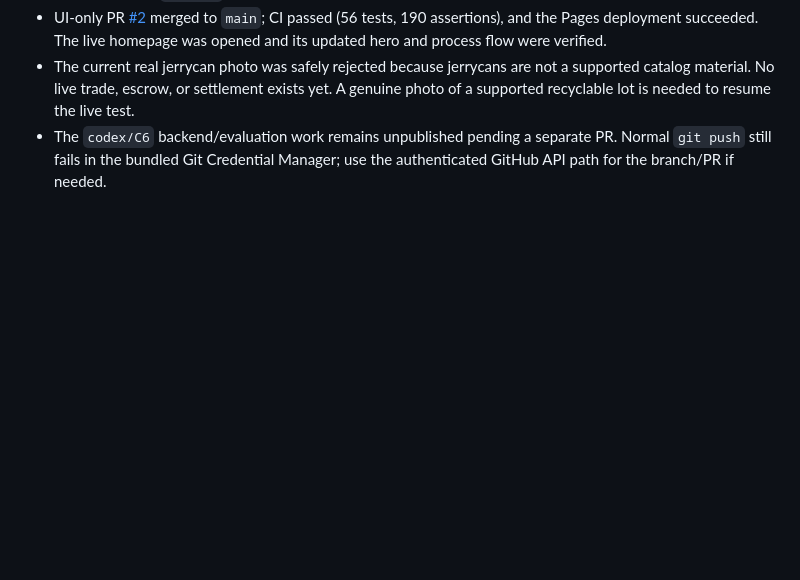
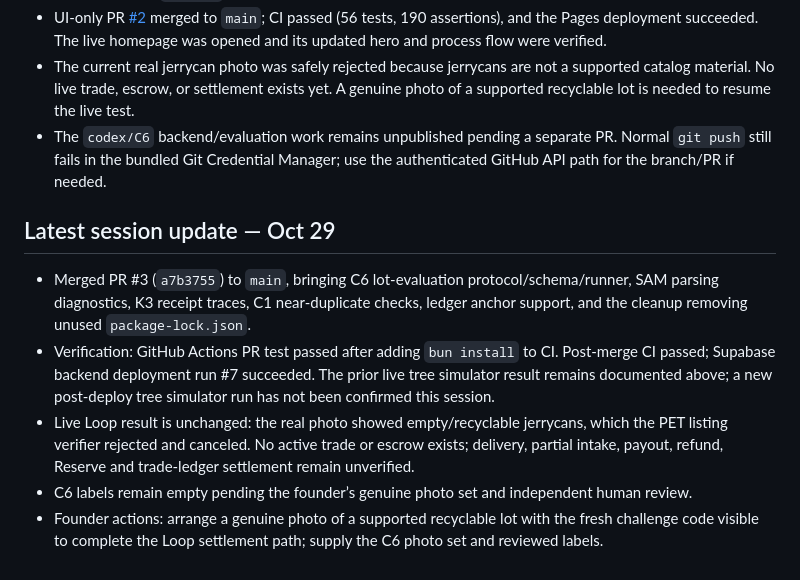
Before and after one commit to paulmalik431-ctrl/proof-of-planet, a Markdown page: docs/STATUS.md, the part around the change. Rendered like a GitHub page; blank space fills up the shorter version.

Commit message:
docs: record C6 merge and deployment status
Record merge commit a7b3755, successful post-merge CI and Supabase deployment, and the remaining live Loop limitation.

```diff
--- a/docs/STATUS.md
+++ b/docs/STATUS.md
@@ -53,3 +53,9 @@ Full root test suite after the live-rejection retry-guidance fix: 71 passed, 0 f
 - UI-only PR [#2](https://github.com/paulmalik431-ctrl/proof-of-planet/pull/2) merged to `main`; CI passed (56 tests, 190 assertions), and the Pages deployment succeeded. The live homepage was opened and its updated hero and process flow were verified.
 - The current real jerrycan photo was safely rejected because jerrycans are not a supported catalog material. No live trade, escrow, or settlement exists yet. A genuine photo of a supported recyclable lot is needed to resume the live test.
 - The `codex/C6` backend/evaluation work remains unpublished pending a separate PR. Normal `git push` still fails in the bundled Git Credential Manager; use the authenticated GitHub API path for the branch/PR if needed.
+## Latest session update — Oct 29
+- Merged PR #3 (`a7b3755`) to `main`, bringing C6 lot-evaluation protocol/schema/runner, SAM parsing diagnostics, K3 receipt traces, C1 near-duplicate checks, ledger anchor support, and the cleanup removing unused `package-lock.json`.
+- Verification: GitHub Actions PR test passed after adding `bun install` to CI. Post-merge CI passed; Supabase backend deployment run #7 succeeded. The prior live tree simulator result remains documented above; a new post-deploy tree simulator run has not been confirmed this session.
+- Live Loop result is unchanged: the real photo showed empty/recyclable jerrycans, which the PET listing verifier rejected and canceled. No active trade or escrow exists; delivery, partial intake, payout, refund, Reserve and trade-ledger settlement remain unverified.
+- C6 labels remain empty pending the founder’s genuine photo set and independent human review.
+- Founder actions: arrange a genuine photo of a supported recyclable lot with the fresh challenge code visible to complete the Loop settlement path; supply the C6 photo set and reviewed labels.
```
